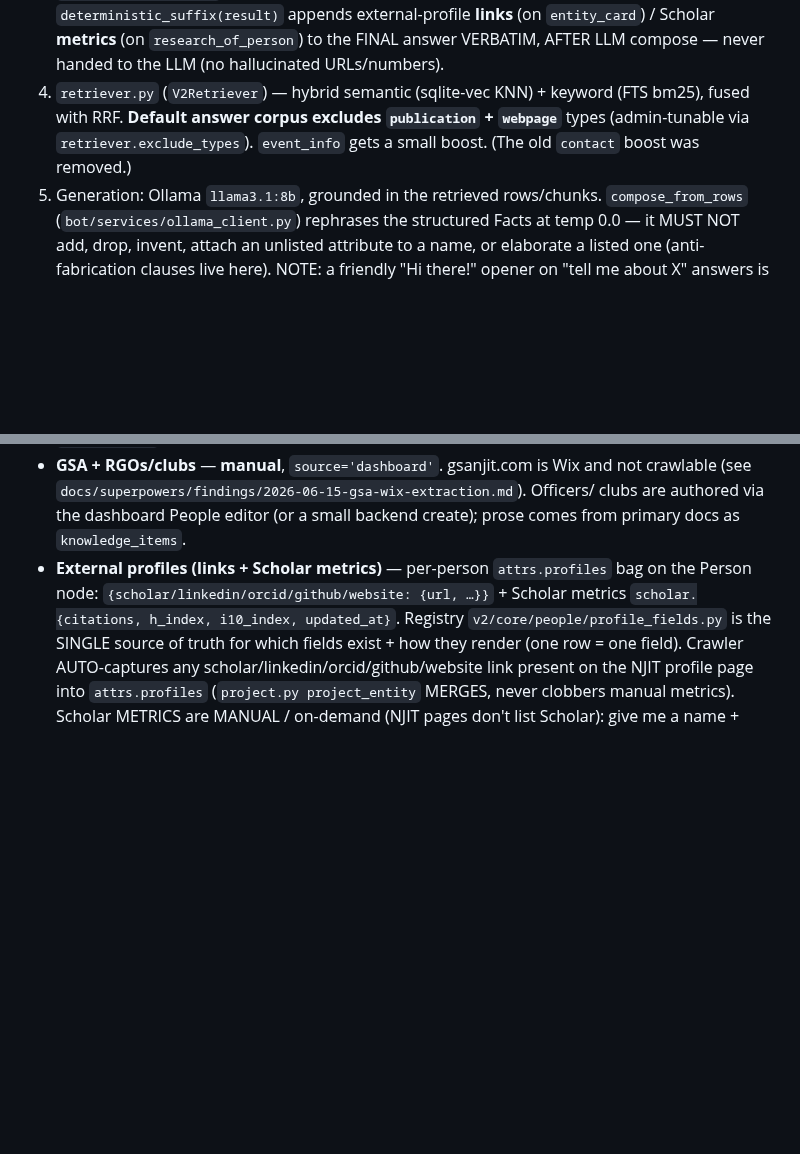
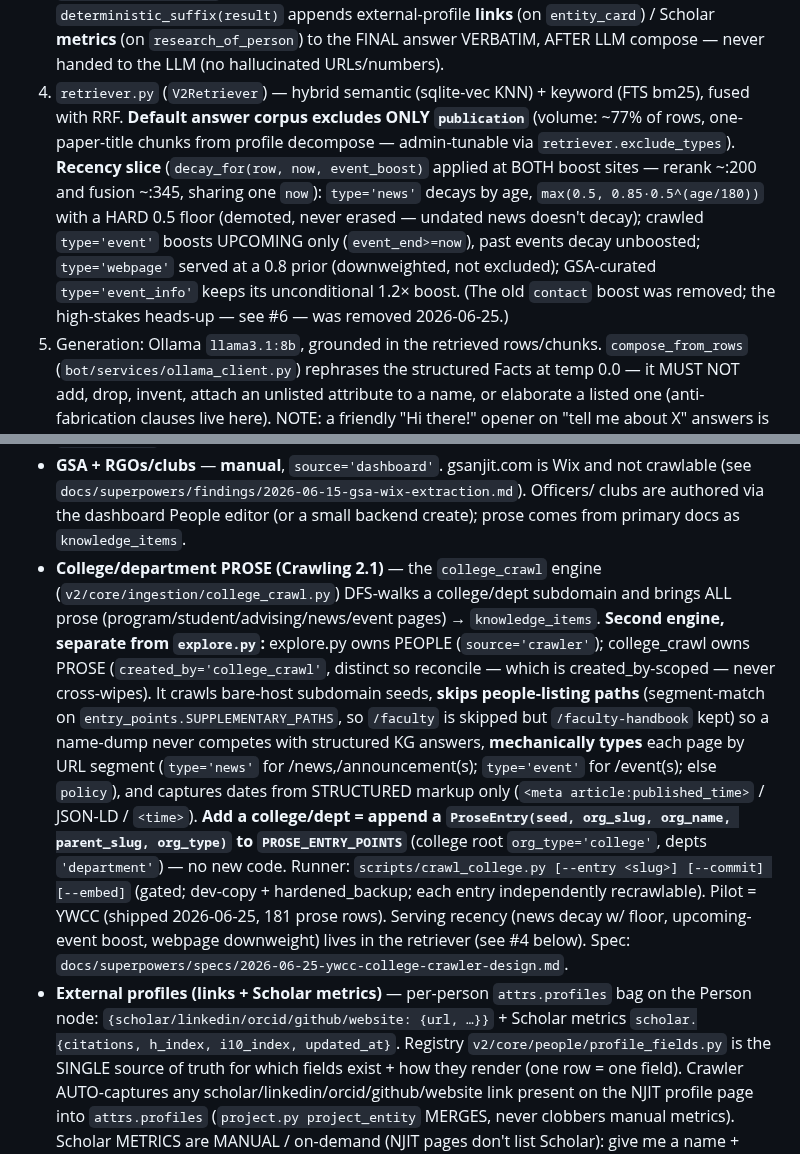
Before and after one commit to mdindoost/gsa-gateway, a Markdown page: CLAUDE.md, 2 parts joined by grey strips. GitHub-like rendering; blank space fills up the shorter version.

Commit message:
docs(claude.md): document college_crawl prose engine + retriever recency slice; note heads-up removal
The Crawling 2.1 YWCC pilot shipped college_crawl.py (prose → KB, separate
from explore.py's people layer), news/event page types, and the retriever
recency slice. Bring the architecture reference in line with main.

```diff
--- a/CLAUDE.md
+++ b/CLAUDE.md
@@ -49,9 +49,14 @@ Association (GSA), plus an NJIT/YWCC knowledge-graph gathering pipeline.
    appends external-profile **links** (on `entity_card`) / Scholar **metrics** (on `research_of_person`)
    to the FINAL answer VERBATIM, AFTER LLM compose — never handed to the LLM (no hallucinated URLs/numbers).
 4. `retriever.py` (`V2Retriever`) — hybrid semantic (sqlite-vec KNN) + keyword (FTS bm25),
-   fused with RRF. **Default answer corpus excludes `publication` + `webpage`** types
-   (admin-tunable via `retriever.exclude_types`). `event_info` gets a small boost. (The old
-   `contact` boost was removed.)
+   fused with RRF. **Default answer corpus excludes ONLY `publication`** (volume: ~77% of rows,
+   one-paper-title chunks from profile decompose — admin-tunable via `retriever.exclude_types`).
+   **Recency slice** (`decay_for(row, now, event_boost)` applied at BOTH boost sites — rerank ~:200
+   and fusion ~:345, sharing one `now`): `type='news'` decays by age, `max(0.5, 0.85·0.5^(age/180))`
+   with a HARD 0.5 floor (demoted, never erased — undated news doesn't decay); crawled `type='event'`
+   boosts UPCOMING only (`event_end>=now`), past events decay unboosted; `type='webpage'` served at a
+   0.8 prior (downweighted, not excluded); GSA-curated `type='event_info'` keeps its unconditional 1.2×
+   boost. (The old `contact` boost was removed; the high-stakes heads-up — see #6 — was removed 2026-06-25.)
 5. Generation: Ollama `llama3.1:8b`, grounded in the retrieved rows/chunks. `compose_from_rows`
    (`bot/services/ollama_client.py`) rephrases the structured Facts at temp 0.0 — it MUST NOT add,
    drop, invent, attach an unlisted attribute to a name, or elaborate a listed one (anti-fabrication
@@ -98,6 +103,22 @@ Association (GSA), plus an NJIT/YWCC knowledge-graph gathering pipeline.
   crawlable (see `docs/superpowers/findings/2026-06-15-gsa-wix-extraction.md`). Officers/
   clubs are authored via the dashboard People editor (or a small backend create); prose
   comes from primary docs as `knowledge_items`.
+- **College/department PROSE (Crawling 2.1)** — the `college_crawl` engine
+  (`v2/core/ingestion/college_crawl.py`) DFS-walks a college/dept subdomain and brings
+  ALL prose (program/student/advising/news/event pages) → `knowledge_items`. **Second engine,
+  separate from `explore.py`:** explore.py owns PEOPLE (`source='crawler'`); college_crawl owns
+  PROSE (`created_by='college_crawl'`, distinct so reconcile — which is created_by-scoped — never
+  cross-wipes). It crawls bare-host subdomain seeds, **skips people-listing paths** (segment-match
+  on `entry_points.SUPPLEMENTARY_PATHS`, so `/faculty` is skipped but `/faculty-handbook` kept) so a
+  name-dump never competes with structured KG answers, **mechanically types** each page by URL
+  segment (`type='news'` for /news,/announcement(s); `type='event'` for /event(s); else `policy`),
+  and captures dates from STRUCTURED markup only (`<meta article:published_time>` / JSON-LD / `<time>`).
+  **Add a college/dept = append a `ProseEntry(seed, org_slug, org_name, parent_slug, org_type)` to
+  `PROSE_ENTRY_POINTS`** (college root `org_type='college'`, depts `'department'`) — no new code.
+  Runner: `scripts/crawl_college.py [--entry <slug>] [--commit] [--embed]` (gated; dev-copy + hardened_backup;
+  each entry independently recrawlable). Pilot = YWCC (shipped 2026-06-25, 181 prose rows). Serving
+  recency (news decay w/ floor, upcoming-event boost, webpage downweight) lives in the retriever (see #4 below).
+  Spec: `docs/superpowers/specs/2026-06-25-ywcc-college-crawler-design.md`.
 - **External profiles (links + Scholar metrics)** — per-person `attrs.profiles` bag on the Person
   node: `{scholar/linkedin/orcid/github/website: {url, …}}` + Scholar metrics `scholar.{citations,
   h_index, i10_index, updated_at}`. Registry `v2/core/people/profile_fields.py` is the SINGLE source
```
